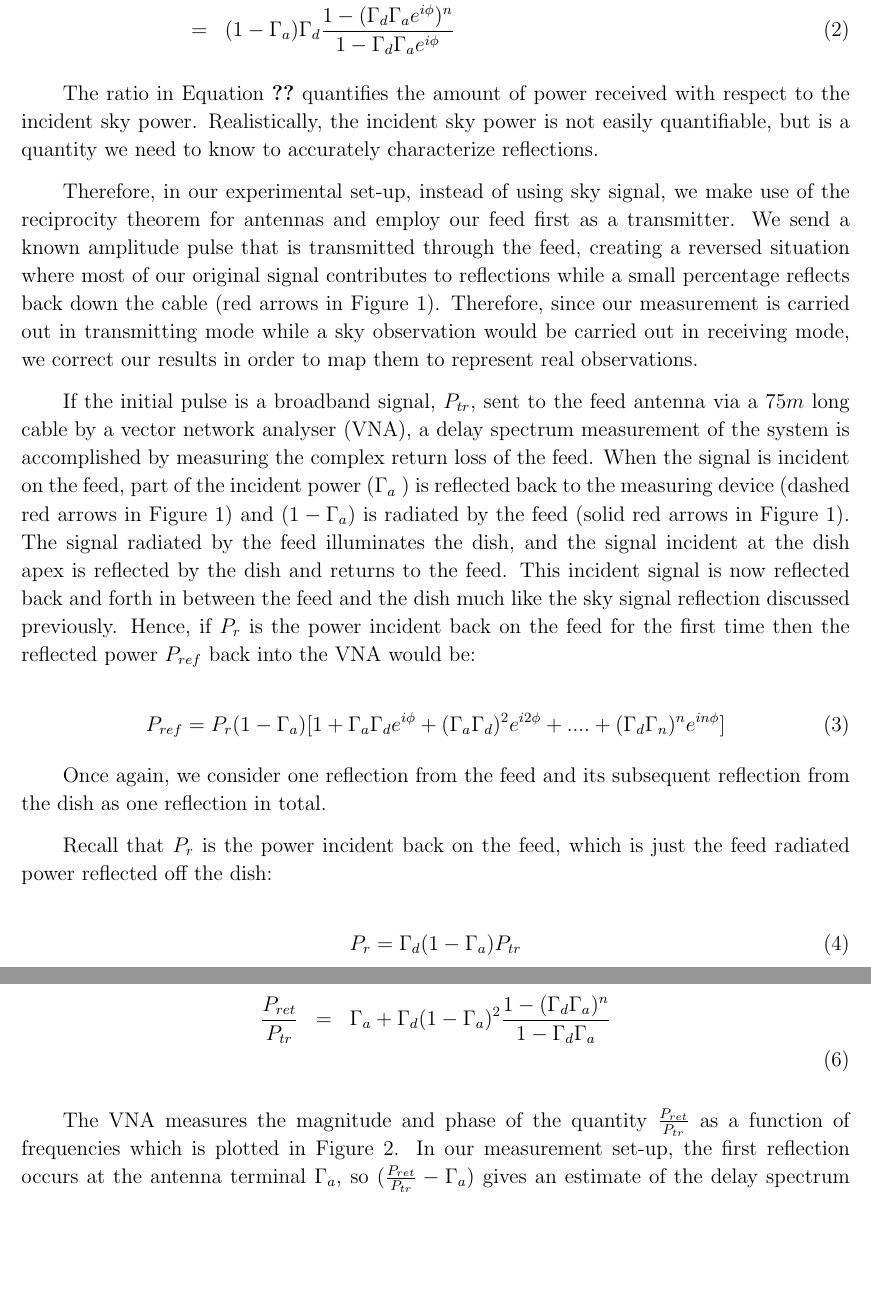
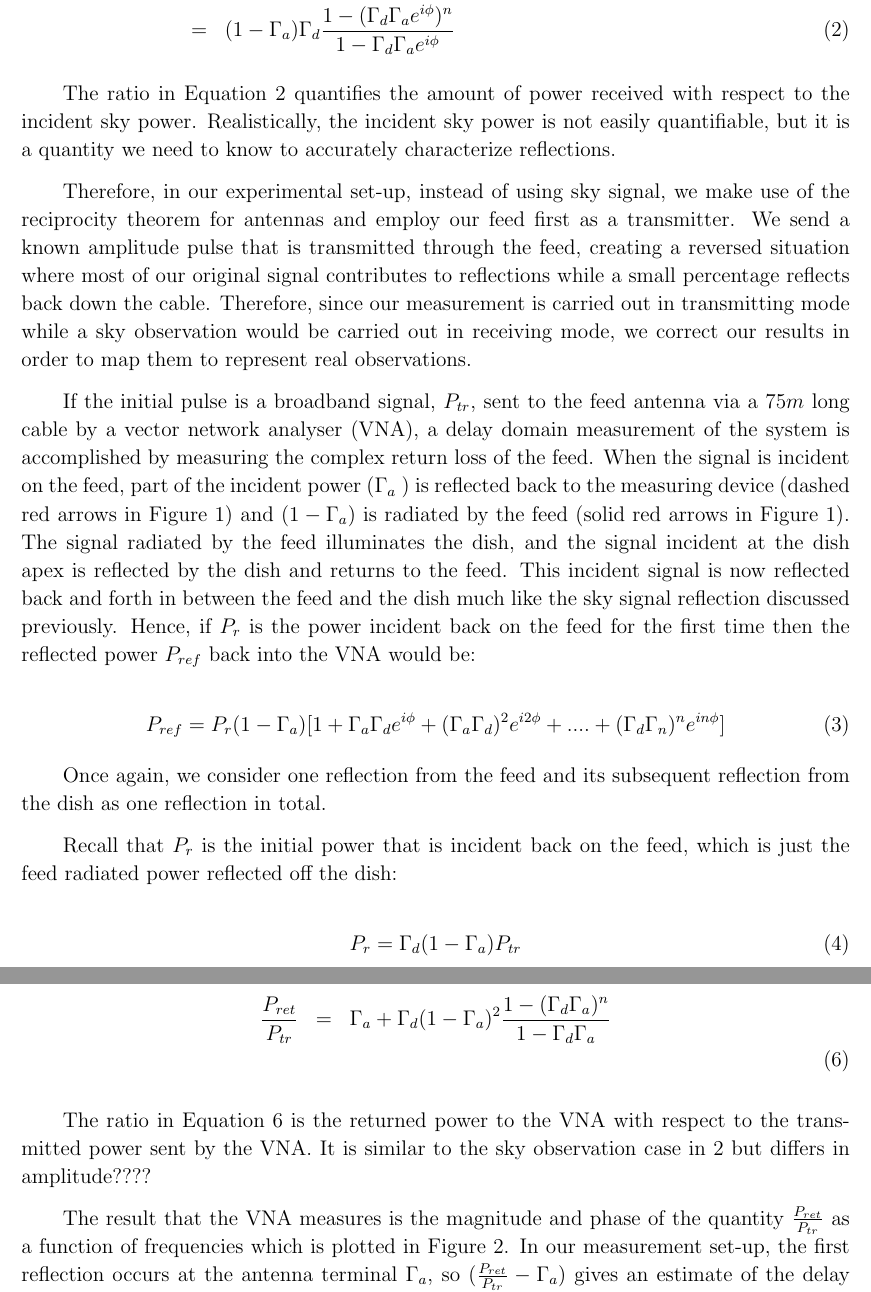
Before and after one commit to carinacheng/GB_reflectometry, a LaTeX paper (Memo.tex): two parts of pages 3 and 4 of 10, joined at a grey line, cut so that both start at the same text, the shorter picture padded with empty space. Compiled offline with pdfLaTeX.

Commit message:
minor changes to theory

```diff
--- a/Memo.tex
+++ b/Memo.tex
@@ -61,16 +80,16 @@ Therefore:
       & = & (1-\Gamma_{a})\Gamma_{d} {1-(\Gamma_{d}\Gamma_{a}e^{i\phi})^{n} \over 1-\Gamma_{d} \Gamma_{a} e^{i\phi} }
 \end{eqnarray}
 
-The ratio in Equation \ref{} quantifies the amount of power received with
-respect to the incident sky power. Realistically, the incident sky power is not
-easily quantifiable, but is a quantity we need to know to accurately
+The ratio in Equation \ref{eqn:ratio1} quantifies the amount of power received
+with respect to the incident sky power. Realistically, the incident sky power
+is not easily quantifiable, but it is a quantity we need to know to accurately
 characterize reflections.
 
 Therefore, in our experimental set-up, instead of using sky signal, we make use
 of the reciprocity theorem for antennas and employ our feed first as a
 transmitter. We send a known amplitude pulse that is transmitted through the feed, creating a reversed situation where most of our
 original signal contributes to reflections while a small percentage reflects
-back down the cable (red arrows in Figure \ref{fig:cartoon}). Therefore, since
+back down the cable. Therefore, since
 our measurement is carried out in transmitting mode while a sky observation
 would be carried out in receiving mode, we correct our results in order to map
 them to represent real observations.
@@ -90,7 +109,7 @@ them to represent real observations.
 %transmitting mode while an observation would be carried out in receiving mode,
 %we correct our results in order to map them to represent real observations.
 
-If the initial pulse is a broadband signal, $P_{tr}$, sent to the feed antenna via a $75m$ long cable by a vector network analyser (VNA), a delay spectrum measurement of the system is accomplished by measuring the complex return loss of the feed. When the signal is incident on the feed, part of the
+If the initial pulse is a broadband signal, $P_{tr}$, sent to the feed antenna via a $75m$ long cable by a vector network analyser (VNA), a delay domain measurement of the system is accomplished by measuring the complex return loss of the feed. When the signal is incident on the feed, part of the
 incident power ($\Gamma_{a}$ ) is reflected back to the measuring device (dashed red arrows in Figure \ref{fig:cartoon}) and
 $(1-\Gamma_{a})$ is radiated by the feed (solid red arrows in Figure \ref{fig:cartoon}). The signal radiated by the feed
 illuminates the dish, and the signal incident at the dish apex is reflected by
@@ -106,7 +125,7 @@ P_{ref} =  P_{r}(1-\Gamma_{a}) [1+ \Gamma_{a}\Gamma_{d} e^{i\phi}+ (\Gamma_{a}\G
 
 Once again, we consider one reflection from the feed and its subsequent reflection from the dish as one reflection in total.
 
-Recall that $P_{r}$ is the power incident back on the feed, which is just the feed radiated power reflected off the dish:
+Recall that $P_{r}$ is the initial power that is incident back on the feed, which is just the feed radiated power reflected off the dish:
 
 \begin{equation}
 P_{r}= \Gamma_{d}(1-\Gamma_a) P_{tr}
@@ -121,9 +140,15 @@ P_{ret} & = & \Gamma_{a}P_{tr} \nonumber\\
 
 Simplifying:
 
-  \begin{eqnarray}
+  \begin{eqnarray}\label{eqn:ratio2}
  {P_{ret} \over P_{tr} } & = & \Gamma_{a}
   +  \Gamma_{d}(1-\Gamma_a)^{2}  {1-(\Gamma_{d}\Gamma_{a})^{n} \over 1-\Gamma_{d} \Gamma_{a} } \nonumber\\
 \end{eqnarray}
 
-The VNA measures the magnitude and phase of the quantity ${P_{ret}\over P_{tr}}$ as a function of frequencies which is plotted in Figure \ref{fig:freq}. In our measurement set-up, the first reflection occurs at the antenna terminal $\Gamma_{a}$, so $({P_{ret} \over P_{tr} }  - \Gamma_{a}) $ gives an estimate of the delay spectrum of the sky signal. In the delay domain, the relative signal strength at zero delay represents the factor $\Gamma_{a}$ while the signal strength at any other delay represents any delayed signal that enters the feed after being reflected from the feed surroundings.
+The ratio in Equation \ref{eqn:ratio2} is the returned power to the VNA with respect to the transmitted power sent by the VNA. It is similar to the sky observation case in \ref{eqn:ratio1} but differs in amplitude????
+
+The result that the VNA measures is the magnitude and phase of the quantity
+${P_{ret}\over P_{tr}}$ as a function of frequencies which is plotted in Figure
+\ref{fig:freq}. In our measurement set-up, the first reflection occurs at the
+antenna terminal $\Gamma_{a}$, so $({P_{ret} \over P_{tr} }  - \Gamma_{a}) $
+gives an estimate of the delay spectrum of the sky signal. In the delay domain,
```
Also changed, not shown: Memo.tex (28 more changed lines).
